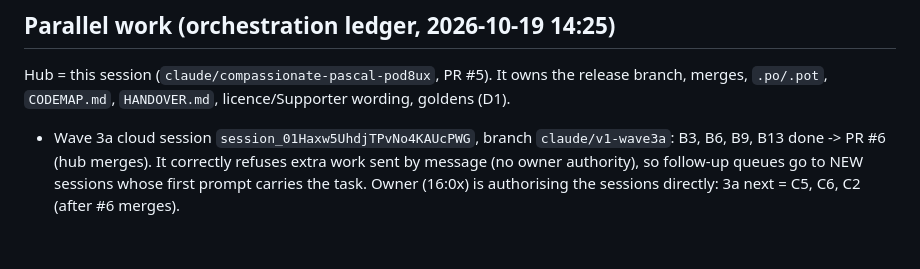
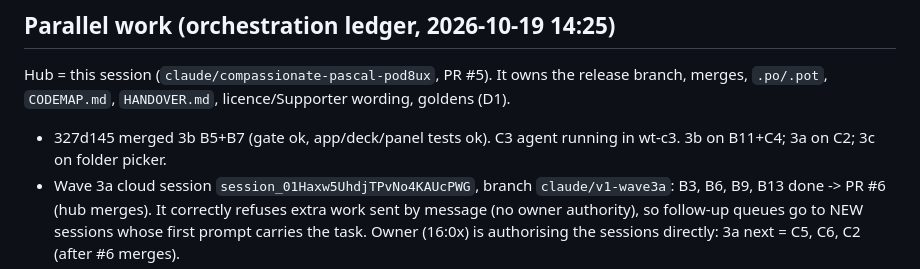
Before and after one commit to Braydenh563/Snipdeck, a Markdown page: docs/HANDOVER.md, the part around the change. GitHub-like rendering; blank space fills up the shorter version.

Commit message:
Handover: B5+B7 merged; C3 under way
Co-Authored-By: Claude Opus 5.5 <noreply@anthropic.com>
Claude-Session: https://claude.ai/code/session_01ArdU5bqRaubU3ApnFH8kRK

```diff
--- a/docs/HANDOVER.md
+++ b/docs/HANDOVER.md
@@ -9,6 +9,7 @@ Next, in order: CI green on PR #5 -> translations pass for ~80 new strings per l
 
 ## Parallel work (orchestration ledger, 2026-10-19 14:25)
 Hub = this session (`claude/compassionate-pascal-pod8ux`, PR #5). It owns the release branch, merges, `.po/.pot`, `CODEMAP.md`, `HANDOVER.md`, licence/Supporter wording, goldens (D1).
+- 327d145 merged 3b B5+B7 (gate ok, app/deck/panel tests ok). C3 agent running in wt-c3. 3b on B11+C4; 3a on C2; 3c on folder picker.
 - Wave 3a cloud session `session_01Haxw5UhdjTPvNo4KAUcPWG`, branch `claude/v1-wave3a`: B3, B6, B9, B13 done -> PR #6 (hub merges). It correctly refuses extra work sent by message (no owner authority), so follow-up queues go to NEW sessions whose first prompt carries the task. Owner (16:0x) is authorising the sessions directly: 3a next = C5, C6, C2 (after #6 merges).
 - Wave 3c cloud session `session_01U6UTKpv5YUhk3MdMBGxHoh`, branch `claude/v1-wave3c` (started 16:00): B1, B2, B12, C1.
 - Wave 3b cloud session `session_016pPMHPMEKcG9VuaY2dcBbm`, branch `claude/v1-wave3b`: B4, B8, B10, B14 -> PR. Next (owner authorising): B5, B7 + L7, B11, C4 on the same branch.
```
